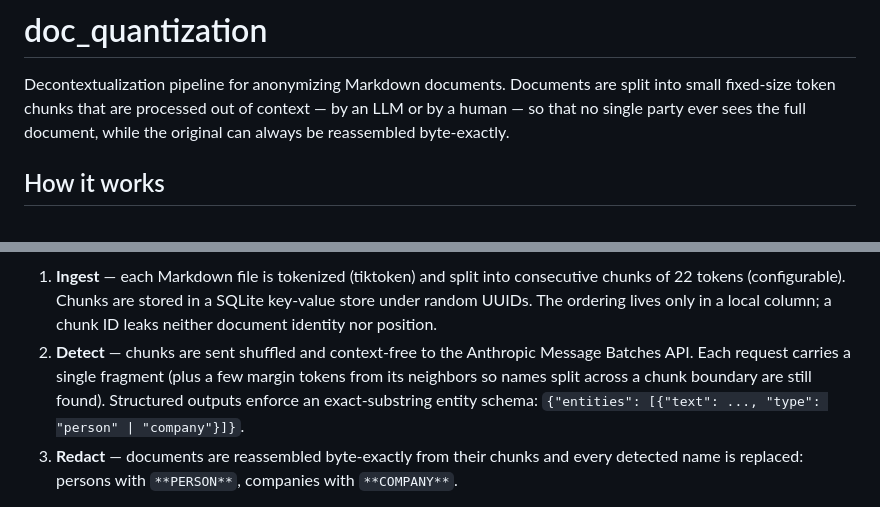
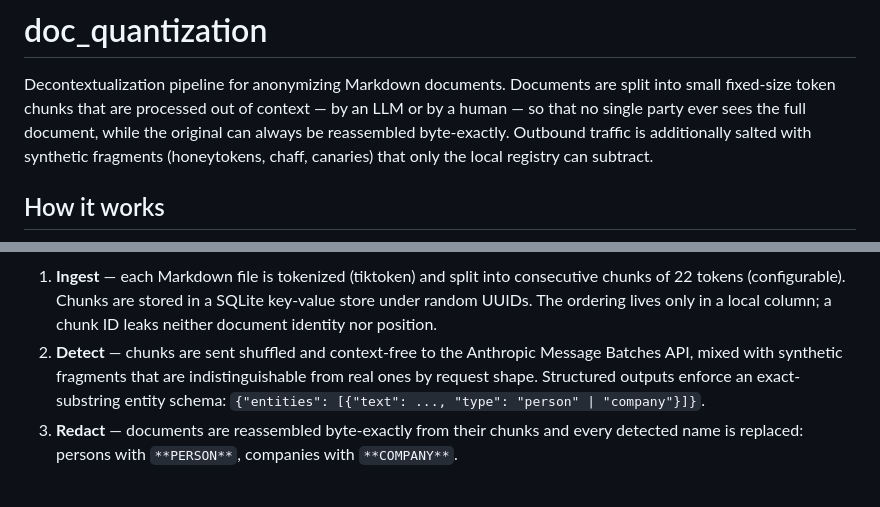
Before and after one commit to padak/doc_quantization, a Markdown page: README.md, 2 parts joined by grey strips. Rendered like a GitHub page.

```diff
--- a/README.md
+++ b/README.md
@@ -3,7 +3,9 @@
 Decontextualization pipeline for anonymizing Markdown documents. Documents are
 split into small fixed-size token chunks that are processed out of context —
 by an LLM or by a human — so that no single party ever sees the full document,
-while the original can always be reassembled byte-exactly.
+while the original can always be reassembled byte-exactly. Outbound traffic is
+additionally salted with synthetic fragments (honeytokens, chaff, canaries)
+that only the local registry can subtract.
 
 ## How it works
 
@@ -23,10 +28,10 @@ Markdown ── tokenize ──> SQLite KV store ── shuffled ──> Anthrop
    SQLite key-value store under random UUIDs. The ordering lives only in a
    local column; a chunk ID leaks neither document identity nor position.
 2. **Detect** — chunks are sent shuffled and context-free to the Anthropic
-   Message Batches API. Each request carries a single fragment (plus a few
-   margin tokens from its neighbors so names split across a chunk boundary
-   are still found). Structured outputs enforce an exact-substring entity
-   schema: `{"entities": [{"text": ..., "type": "person" | "company"}]}`.
+   Message Batches API, mixed with synthetic fragments that are
+   indistinguishable from real ones by request shape. Structured outputs
+   enforce an exact-substring entity schema:
+   `{"entities": [{"text": ..., "type": "person" | "company"}]}`.
 3. **Redact** — documents are reassembled byte-exactly from their chunks and
    every detected name is replaced: persons with `**PERSON**`, companies with
    `**COMPANY**`.
```
Also changed, not shown: other parts of README.md (+68 -14 lines).
